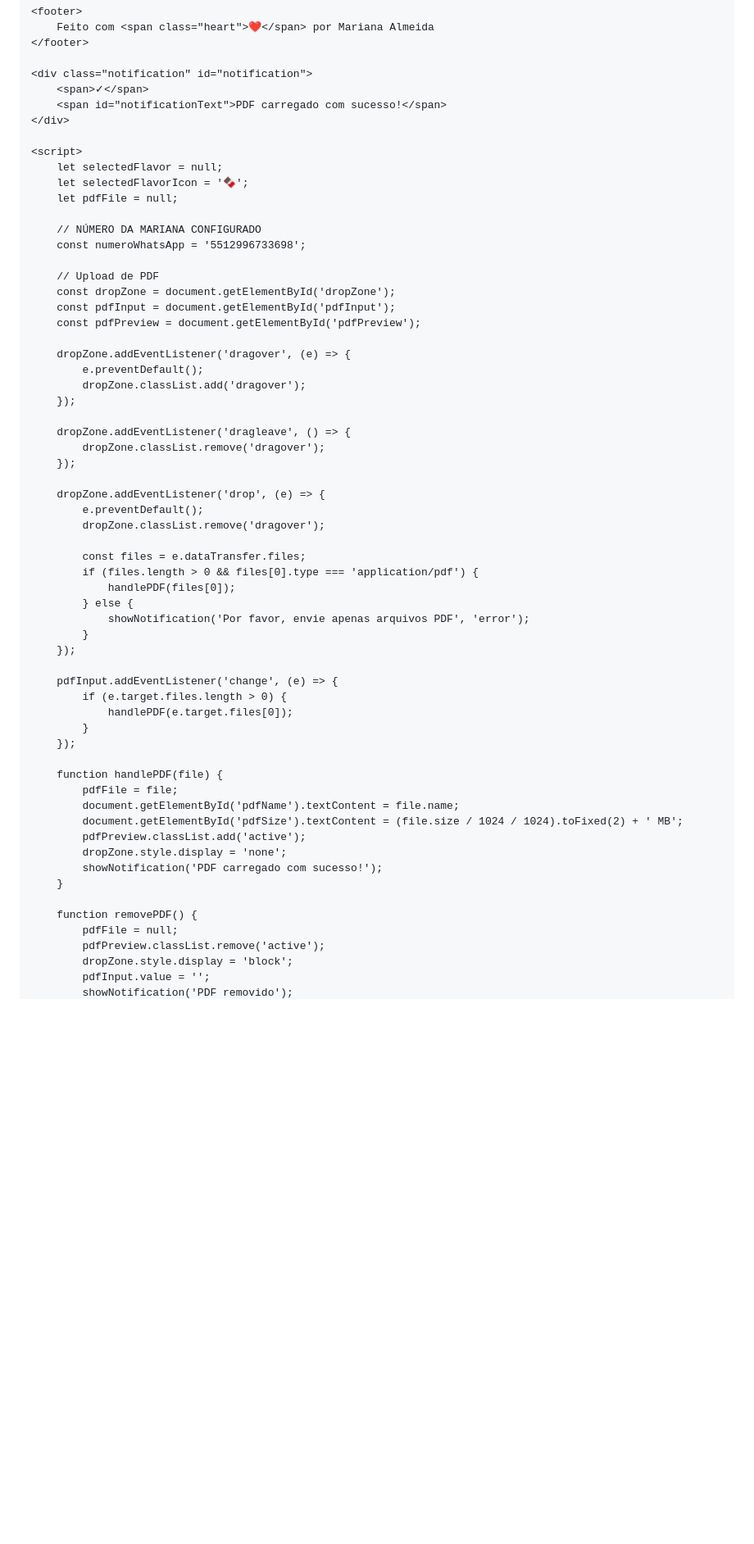
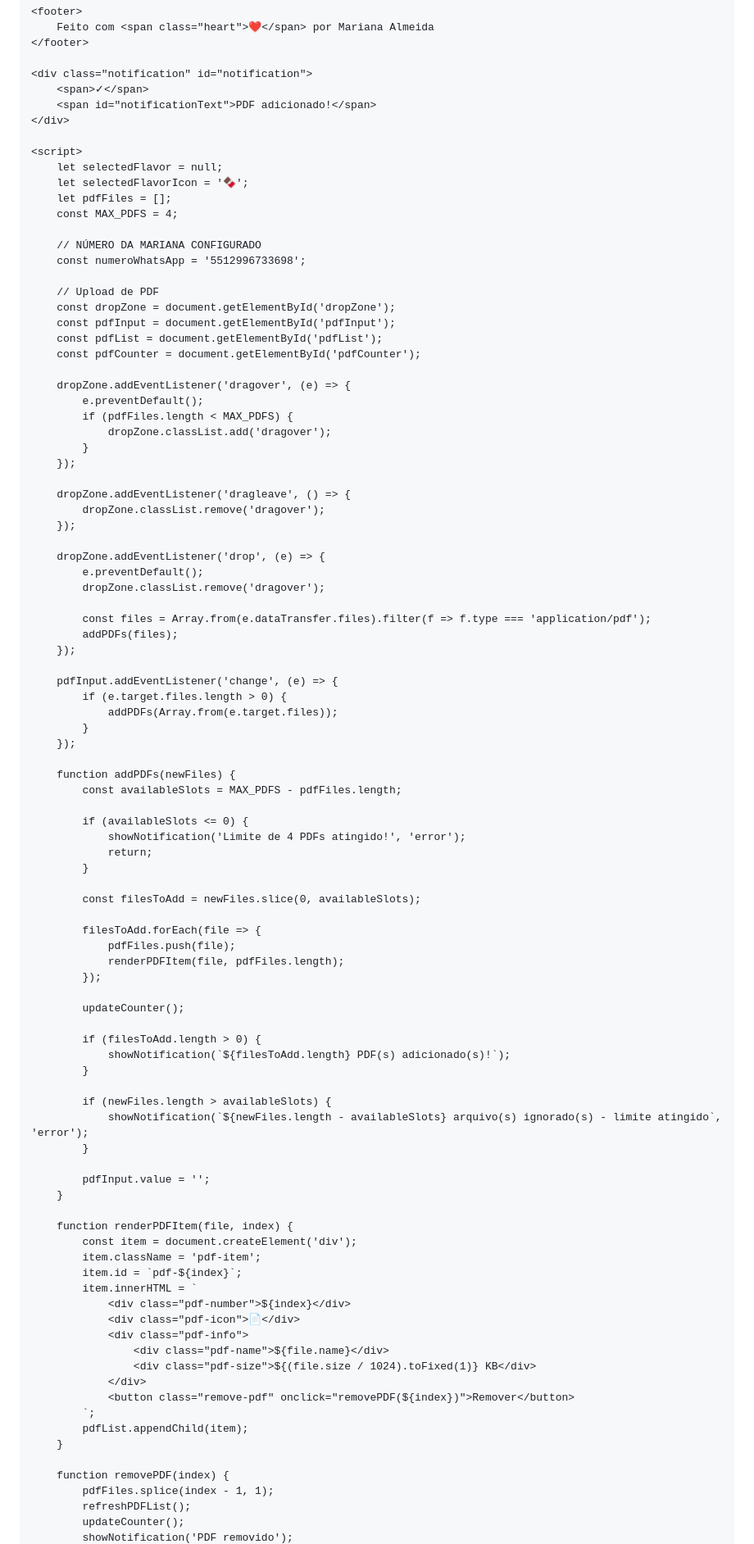
Before and after one commit to prosittes/AtelieMarianaAlmeida, a Markdown page: README.md, the part around one of its changes. Shown at 82% size. Drawn GitHub-style; blank space fills up the shorter version.

```diff
--- a/README.md
+++ b/README.md
@@ -644,13 +697,14 @@ index.html
 
     <div class="notification" id="notification">
         <span>✓</span>
-        <span id="notificationText">PDF carregado com sucesso!</span>
+        <span id="notificationText">PDF adicionado!</span>
     </div>
 
     <script>
         let selectedFlavor = null;
         let selectedFlavorIcon = '🍫';
-        let pdfFile = null;
+        let pdfFiles = [];
+        const MAX_PDFS = 4;
 
         // NÚMERO DA MARIANA CONFIGURADO
         const numeroWhatsApp = '5512996733698';
@@ -658,11 +712,14 @@ index.html
         // Upload de PDF
         const dropZone = document.getElementById('dropZone');
         const pdfInput = document.getElementById('pdfInput');
-        const pdfPreview = document.getElementById('pdfPreview');
+        const pdfList = document.getElementById('pdfList');
+        const pdfCounter = document.getElementById('pdfCounter');
 
         dropZone.addEventListener('dragover', (e) => {
             e.preventDefault();
-            dropZone.classList.add('dragover');
+            if (pdfFiles.length < MAX_PDFS) {
+                dropZone.classList.add('dragover');
+            }
         });
 
         dropZone.addEventListener('dragleave', () => {
@@ -673,32 +730,62 @@ index.html
             e.preventDefault();
             dropZone.classList.remove('dragover');
 
-            const files = e.dataTransfer.files;
-            if (files.length > 0 && files[0].type === 'application/pdf') {
-                handlePDF(files[0]);
-            } else {
-                showNotification('Por favor, envie apenas arquivos PDF', 'error');
-            }
+            const files = Array.from(e.dataTransfer.files).filter(f => f.type === 'application/pdf');
+            addPDFs(files);
         });
 
         pdfInput.addEventListener('change', (e) => {
             if (e.target.files.length > 0) {
-                handlePDF(e.target.files[0]);
+                addPDFs(Array.from(e.target.files));
             }
         });
 
-        function handlePDF(file) {
-            pdfFile = file;
-            document.getElementById('pdfName').textContent = file.name;
-            document.getElementById('pdfSize').textContent = (file.size / 1024 / 1024).toFixed(2) + ' MB';
-            pdfPreview.classList.add('active');
-            dropZone.style.display = 'none';
-            showNotification('PDF carregado com sucesso!');
+        function addPDFs(newFiles) {
+            const availableSlots = MAX_PDFS - pdfFiles.length;
+
+            if (availableSlots <= 0) {
+                showNotification('Limite de 4 PDFs atingido!', 'error');
+                return;
+            }
+
+            const filesToAdd = newFiles.slice(0, availableSlots);
+
+            filesToAdd.forEach(file => {
+                pdfFiles.push(file);
+                renderPDFItem(file, pdfFiles.length);
+            });
+
+            updateCounter();
+
+            if (filesToAdd.length > 0) {
+                showNotification(`${filesToAdd.length} PDF(s) adicionado(s)!`);
+            }
+
+            if (newFiles.length > availableSlots) {
+                showNotification(`${newFiles.length - availableSlots} arquivo(s) ignorado(s) - limite atingido`, 'error');
+            }
+
+            pdfInput.value = '';
         }
 
-        function removePDF() {
-            pdfFile = null;
-            pdfPreview.classList.remove('active');
-            dropZone.style.display = 'block';
-            pdfInput.value = '';
+        function renderPDFItem(file, index) {
+            const item = document.createElement('div');
+            item.className = 'pdf-item';
+            item.id = `pdf-${index}`;
+            item.innerHTML = `
+                <div class="pdf-number">${index}</div>
+                <div class="pdf-icon">📄</div>
+                <div class="pdf-info">
+                    <div class="pdf-name">${file.name}</div>
+                    <div class="pdf-size">${(file.size / 1024).toFixed(1)} KB</div>
+                </div>
+                <button class="remove-pdf" onclick="removePDF(${index})">Remover</button>
+            `;
+            pdfList.appendChild(item);
+        }
+
+        function removePDF(index) {
+            pdfFiles.splice(index - 1, 1);
+            refreshPDFList();
+            updateCounter();
             showNotification('PDF removido');
```
Also changed, not shown: other parts of README.md (+110 -44 lines).
